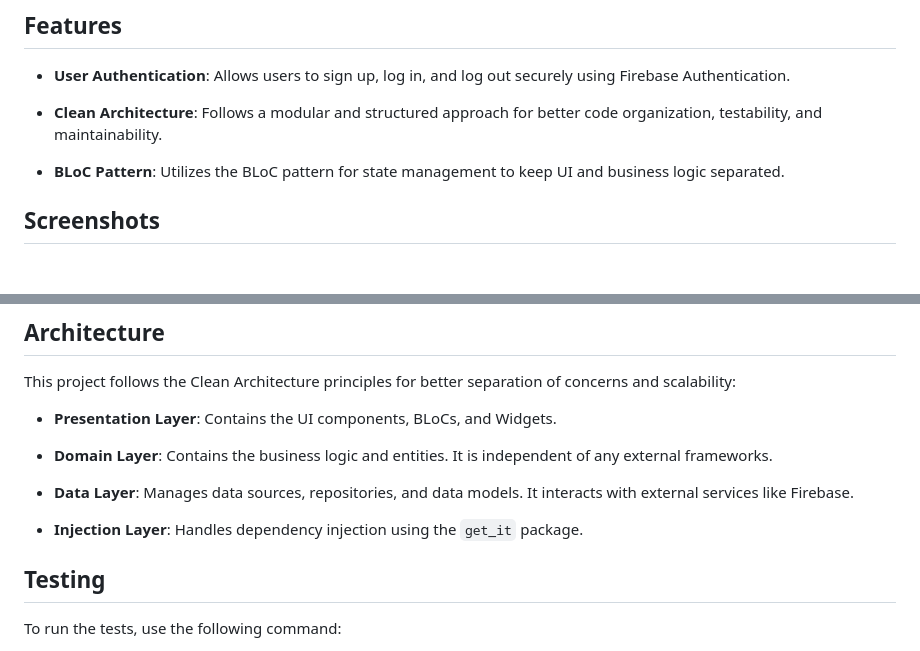
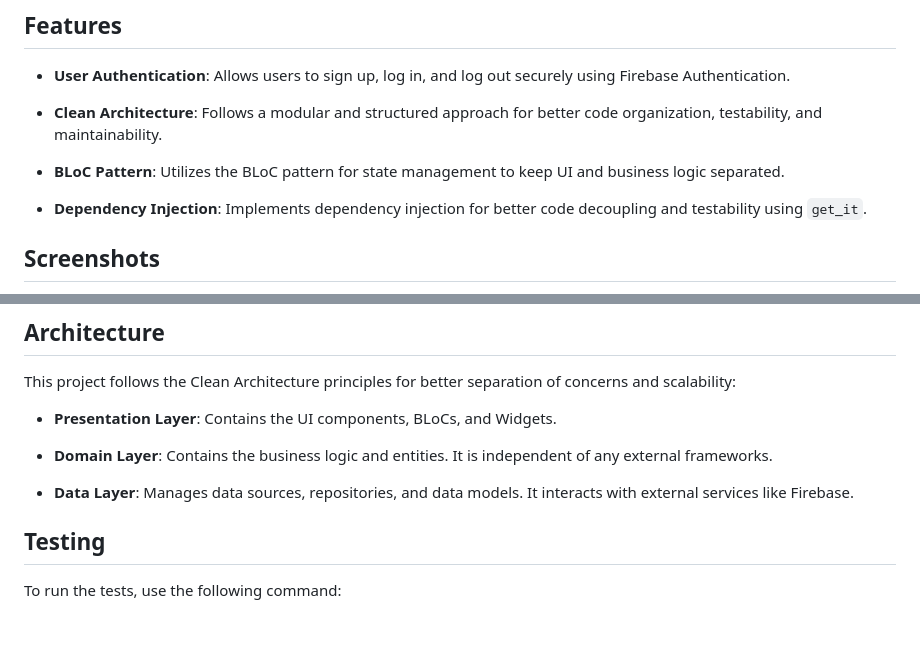
Before and after one commit to Ibrahim-Rafei/flutter_clean_architecture_authentication, a Markdown page: README.md, 2 parts joined by grey strips. GitHub-like rendering; blank space fills up the shorter version.

```diff
--- a/README.md
+++ b/README.md
@@ -13,6 +13,7 @@ This is a Flutter authentication app showcasing Clean Architecture, BLoC pattern
 
 - **BLoC Pattern**: Utilizes the BLoC pattern for state management to keep UI and business logic separated.
 
+- **Dependency Injection**: Implements dependency injection for better code decoupling and testability using `get_it`.
 
 ## Screenshots
 
@@ -75,8 +76,6 @@ This project follows the Clean Architecture principles for better separation of
 
 - **Data Layer**: Manages data sources, repositories, and data models. It interacts with external services like Firebase.
 
-- **Injection Layer**: Handles dependency injection using the `get_it` package.
-
 ## Testing
 
 To run the tests, use the following command:
```
